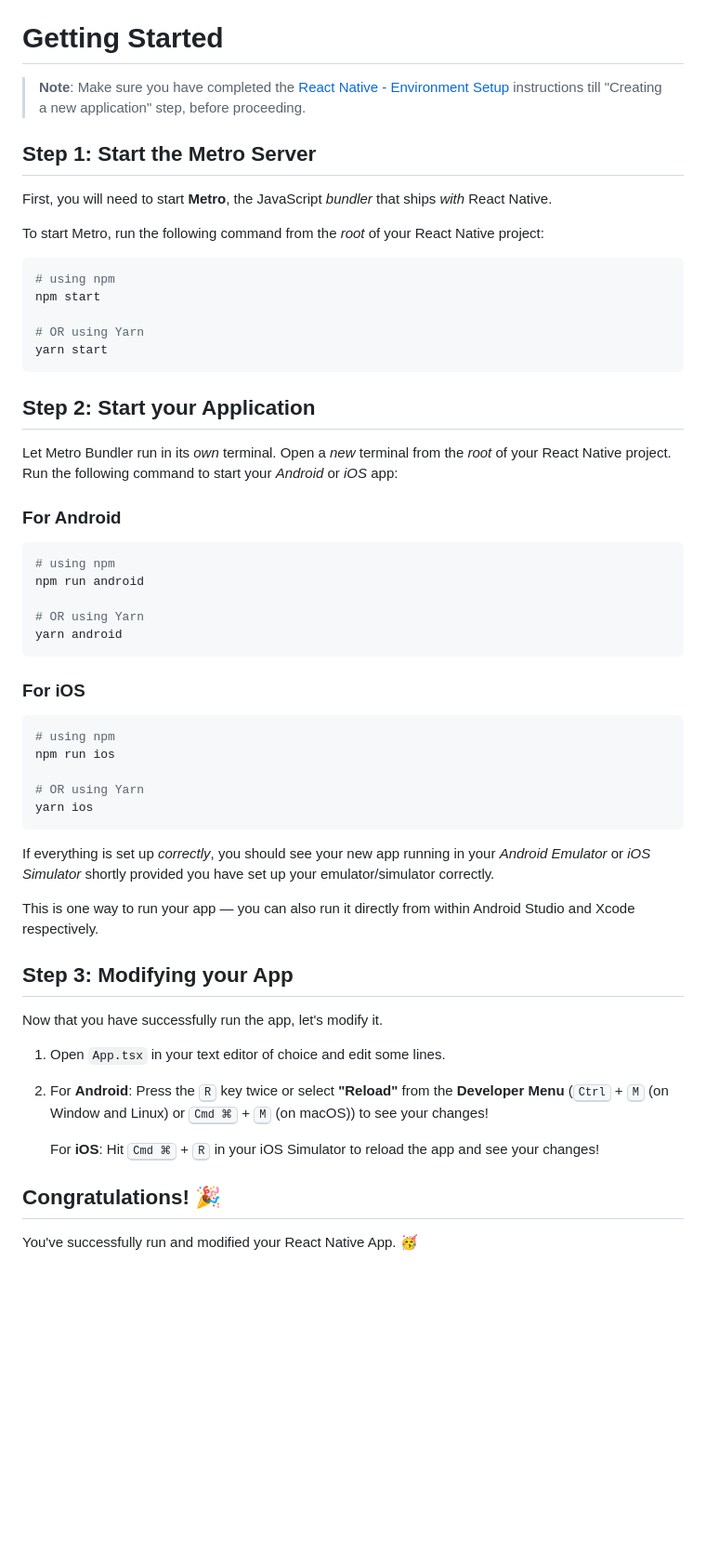
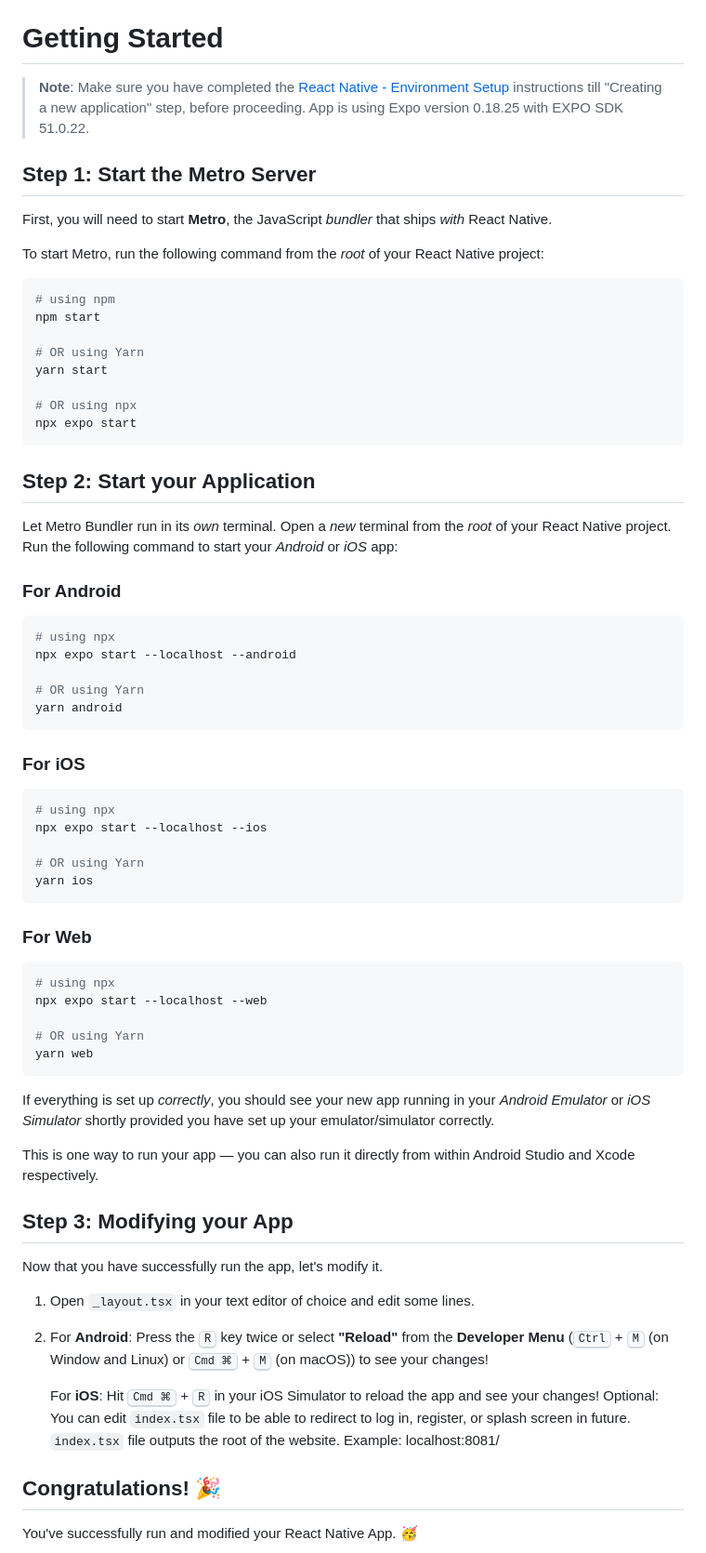
Before and after one commit to jerrym7/CitizenshipStudyGuideReactNative, a Markdown page: README.md, the part around the change printed below. Shown: that part at 93% size. GitHub-like rendering; blank space fills up the shorter version.

````diff
--- a/README.md
+++ b/README.md
@@ -2,7 +2,8 @@ This is a new [**React Native**](https://reactnative.dev) project, bootstrapped
 
 # Getting Started
 
->**Note**: Make sure you have completed the [React Native - Environment Setup](https://reactnative.dev/docs/environment-setup) instructions till "Creating a new application" step, before proceeding.
+> **Note**: Make sure you have completed the [React Native - Environment Setup](https://reactnative.dev/docs/environment-setup) instructions till "Creating a new application" step, before proceeding.
+> App is using Expo version 0.18.25 with EXPO SDK 51.0.22.
 
 ## Step 1: Start the Metro Server
 
@@ -16,6 +17,9 @@ npm start
 
 # OR using Yarn
 yarn start
+
+# OR using npx
+npx expo start
 ```
 
 ## Step 2: Start your Application
@@ -25,8 +29,8 @@ Let Metro Bundler run in its _own_ terminal. Open a _new_ terminal from the _roo
 ### For Android
 
 ```bash
-# using npm
-npm run android
+# using npx
+npx expo start --localhost --android
 
 # OR using Yarn
 yarn android
@@ -35,11 +39,21 @@ yarn android
 ### For iOS
 
 ```bash
-# using npm
-npm run ios
+# using npx
+npx expo start --localhost --ios
 
 # OR using Yarn
 yarn ios
+```
+
+### For Web
+
+```bash
+# using npx
+npx expo start --localhost --web
+
+# OR using Yarn
+yarn web
 ```
 
 If everything is set up _correctly_, you should see your new app running in your _Android Emulator_ or _iOS Simulator_ shortly provided you have set up your emulator/simulator correctly.
@@ -50,10 +64,11 @@ This is one way to run your app — you can also run it directly from within And
 
 Now that you have successfully run the app, let's modify it.
 
-1. Open `App.tsx` in your text editor of choice and edit some lines.
+1. Open `_layout.tsx` in your text editor of choice and edit some lines.
 2. For **Android**: Press the <kbd>R</kbd> key twice or select **"Reload"** from the **Developer Menu** (<kbd>Ctrl</kbd> + <kbd>M</kbd> (on Window and Linux) or <kbd>Cmd ⌘</kbd> + <kbd>M</kbd> (on macOS)) to see your changes!
 
    For **iOS**: Hit <kbd>Cmd ⌘</kbd> + <kbd>R</kbd> in your iOS Simulator to reload the app and see your changes!
+   Optional: You can edit `index.tsx` file to be able to redirect to log in, register, or splash screen in future. `index.tsx` file outputs the root of the website. Example: localhost:8081/
 
 ## Congratulations! :tada:
 
````
Also changed, not shown: other parts of README.md (+5 -0 lines).
